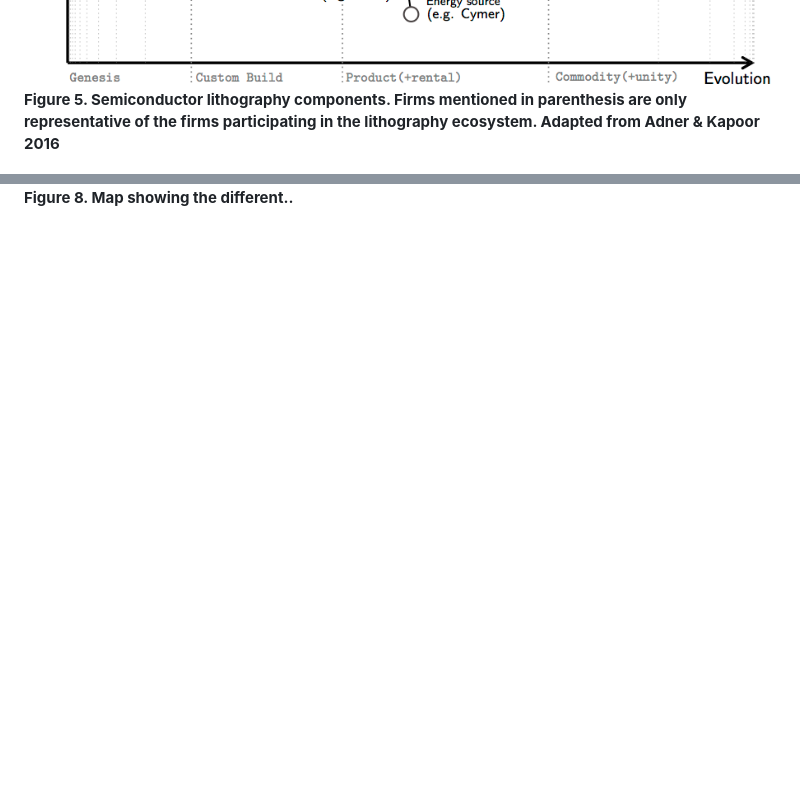
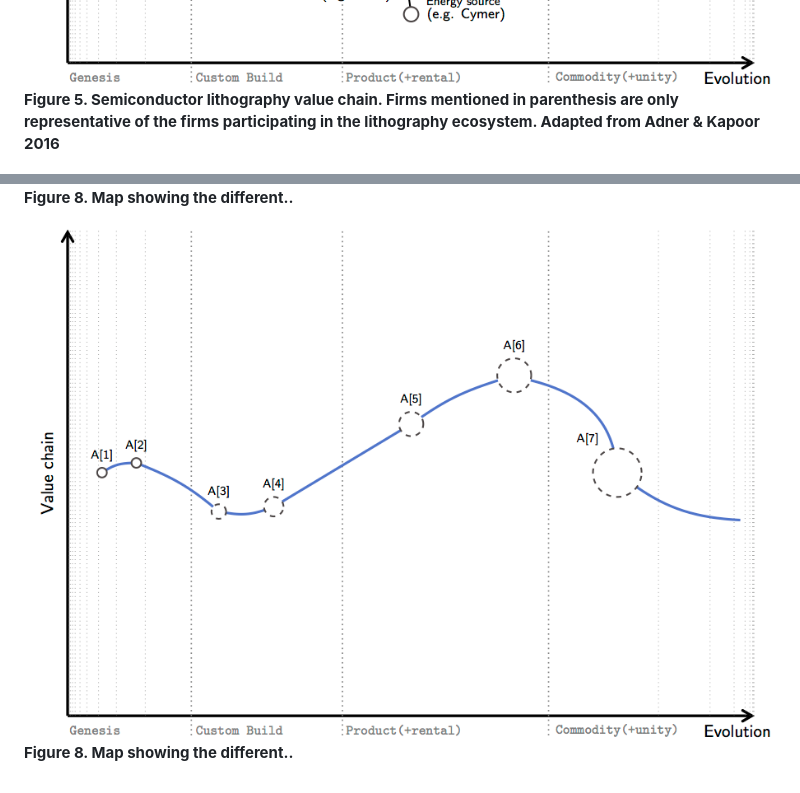
Before and after one commit to latticecut/latticecut.github.io, a Markdown page: _posts/2019-09-22-structural-deepening.md, 2 parts joined by grey strips. Drawn GitHub-style; blank space fills up the shorter version.

Commit message:
Updates from Overleaf

```diff
--- a/_posts/2019-09-22-structural-deepening.md
+++ b/_posts/2019-09-22-structural-deepening.md
@@ -55,7 +55,7 @@ Technologies consist of parts - assemblies or sub-assemblies - that are themselv
 **Figure 4. Map showing the different..**
 
 ![Figure 5](/assets/0001_Structural_Deepening_Fig5.png)
-**Figure 5. Semiconductor lithography components. Firms mentioned in parenthesis are only representative of the firms participating in the lithography ecosystem. Adapted from Adner & Kapoor 2016**
+**Figure 5. Semiconductor lithography value chain. Firms mentioned in parenthesis are only representative of the firms participating in the lithography ecosystem. Adapted from Adner & Kapoor 2016**
 
 ![Figure 6](/assets/0001_Structural_Deepening_Fig6.png)
 **Figure 6. Map showing the different..**
@@ -65,3 +65,6 @@ Technologies consist of parts - assemblies or sub-assemblies - that are themselv
 
 ![Figure 8](/assets/0001_Structural_Deepening_Fig8.png)
 **Figure 8. Map showing the different..**
+
+![Figure 8](/assets/0001_Structural_Deepening_Fig8.png)
+**Figure 8. Map showing the different..**
```
Also changed, not shown: assets/0001_Structural_Deepening_Fig9.png (added).
